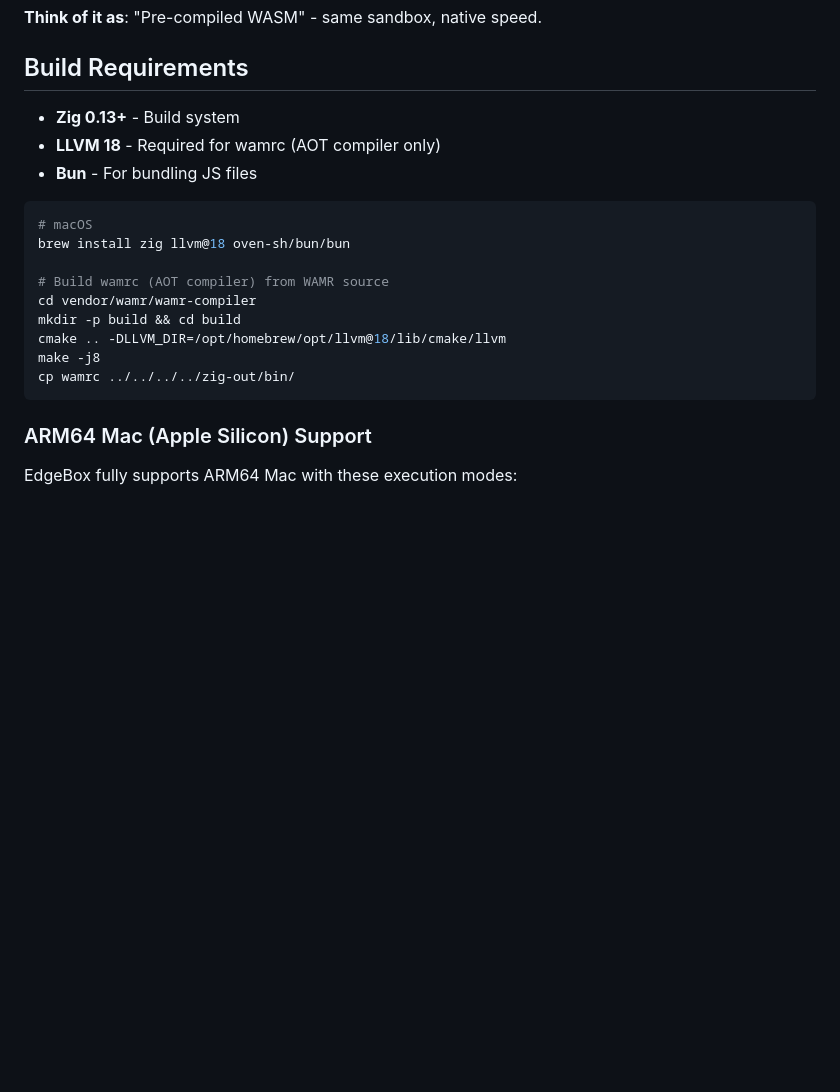
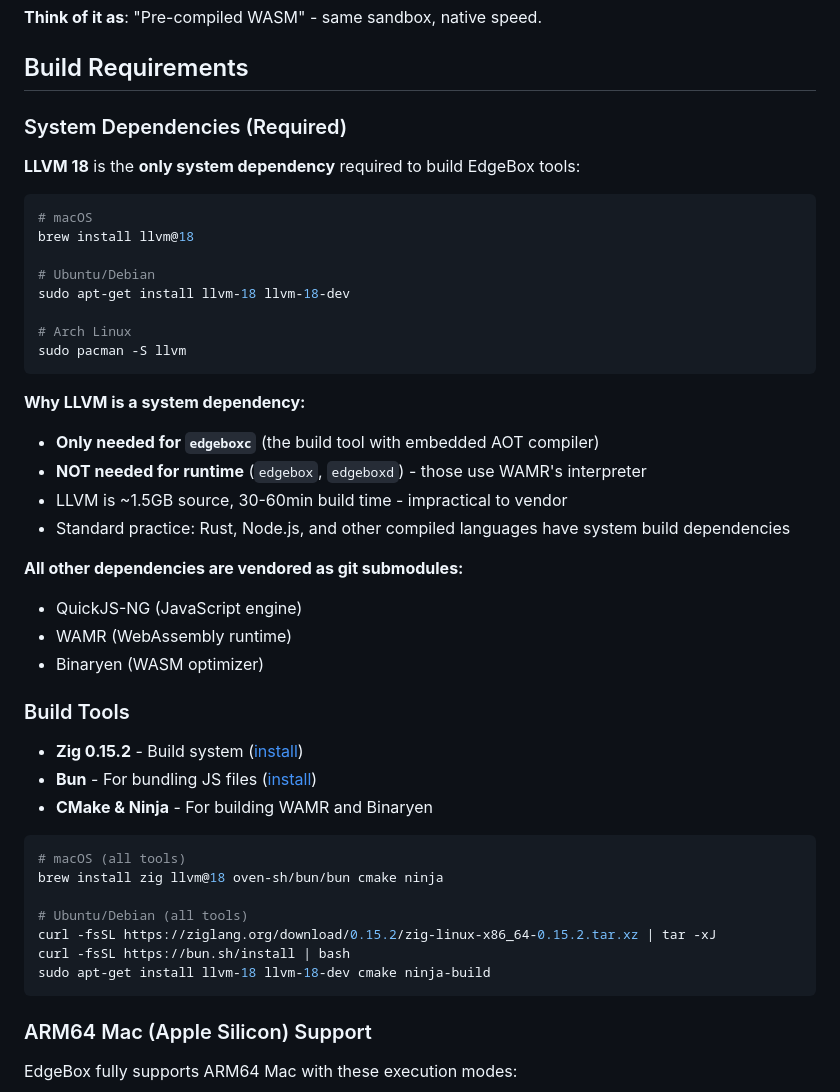
Before and after one commit to teamchong/edgebox, a Markdown page: README.md, the part around the change. Rendered like a GitHub page; blank space fills up the shorter version.

Commit message:
docs: document LLVM as the only system dependency
- Clarify LLVM is only needed for edgeboxc (build tool)
- Not needed for runtime (edgebox, edgeboxd)
- Explain why it's impractical to vendor (1.5GB, 30-60min build)
- List all other deps as vendored git submodules

````diff
--- a/README.md
+++ b/README.md
@@ -79,20 +79,46 @@ The `.aot` file contains native machine code, but it's **still sandboxed**:
 
 ## Build Requirements
 
-- **Zig 0.13+** - Build system
-- **LLVM 18** - Required for wamrc (AOT compiler only)
-- **Bun** - For bundling JS files
+### System Dependencies (Required)
+
+**LLVM 18** is the **only system dependency** required to build EdgeBox tools:
 
 ```bash
 # macOS
-brew install zig llvm@18 oven-sh/bun/bun
+brew install llvm@18
 
-# Build wamrc (AOT compiler) from WAMR source
-cd vendor/wamr/wamr-compiler
-mkdir -p build && cd build
-cmake .. -DLLVM_DIR=/opt/homebrew/opt/llvm@18/lib/cmake/llvm
-make -j8
-cp wamrc ../../../../zig-out/bin/
+# Ubuntu/Debian
+sudo apt-get install llvm-18 llvm-18-dev
+
+# Arch Linux
+sudo pacman -S llvm
+```
+
+**Why LLVM is a system dependency:**
+- **Only needed for `edgeboxc`** (the build tool with embedded AOT compiler)
+- **NOT needed for runtime** (`edgebox`, `edgeboxd`) - those use WAMR's interpreter
+- LLVM is ~1.5GB source, 30-60min build time - impractical to vendor
+- Standard practice: Rust, Node.js, and other compiled languages have system build dependencies
+
+**All other dependencies are vendored as git submodules:**
+- QuickJS-NG (JavaScript engine)
+- WAMR (WebAssembly runtime)
+- Binaryen (WASM optimizer)
+
+### Build Tools
+
+- **Zig 0.15.2** - Build system ([install](https://ziglang.org/download/))
+- **Bun** - For bundling JS files ([install](https://bun.sh/))
+- **CMake & Ninja** - For building WAMR and Binaryen
+
+```bash
+# macOS (all tools)
+brew install zig llvm@18 oven-sh/bun/bun cmake ninja
+
+# Ubuntu/Debian (all tools)
+curl -fsSL https://ziglang.org/download/0.15.2/zig-linux-x86_64-0.15.2.tar.xz | tar -xJ
+curl -fsSL https://bun.sh/install | bash
+sudo apt-get install llvm-18 llvm-18-dev cmake ninja-build
 ```
 
 ### ARM64 Mac (Apple Silicon) Support
````
